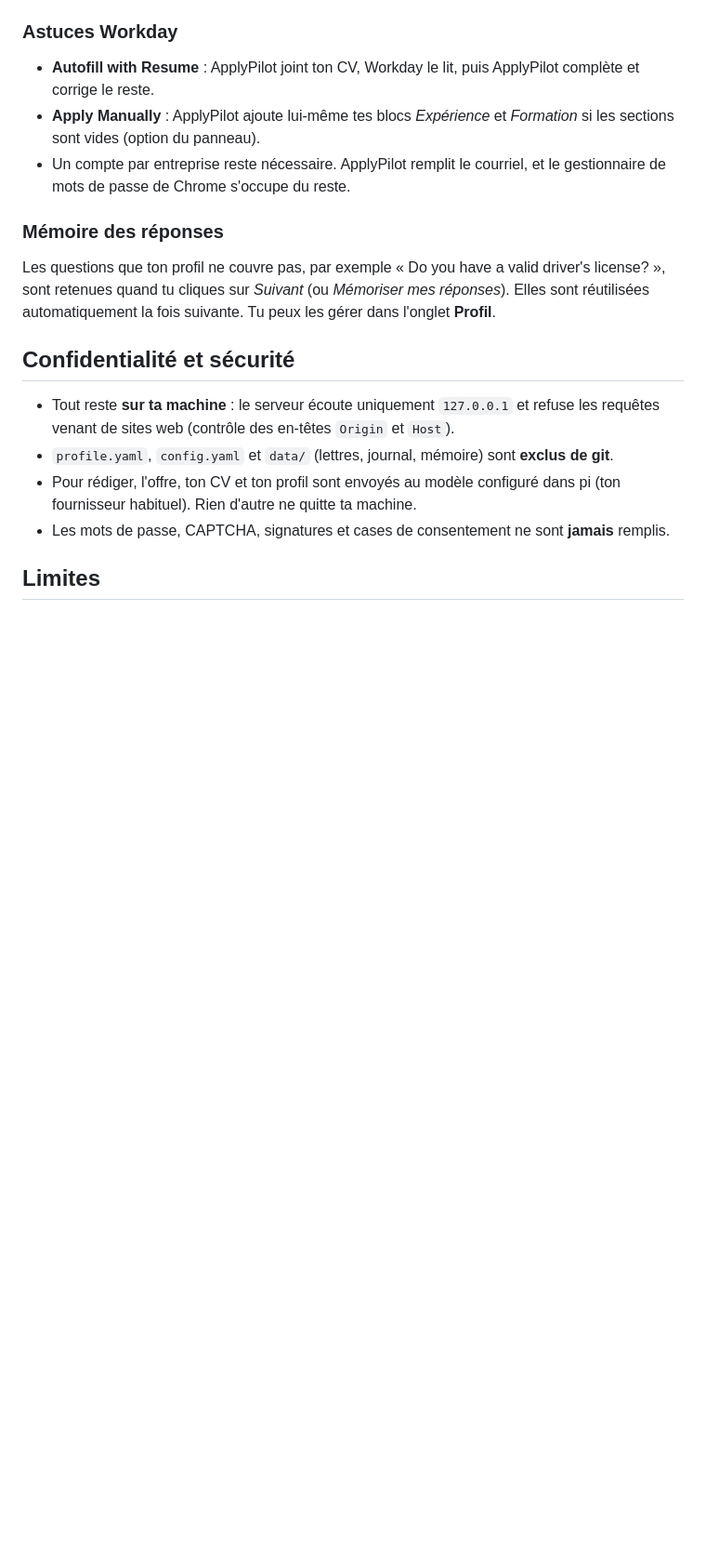
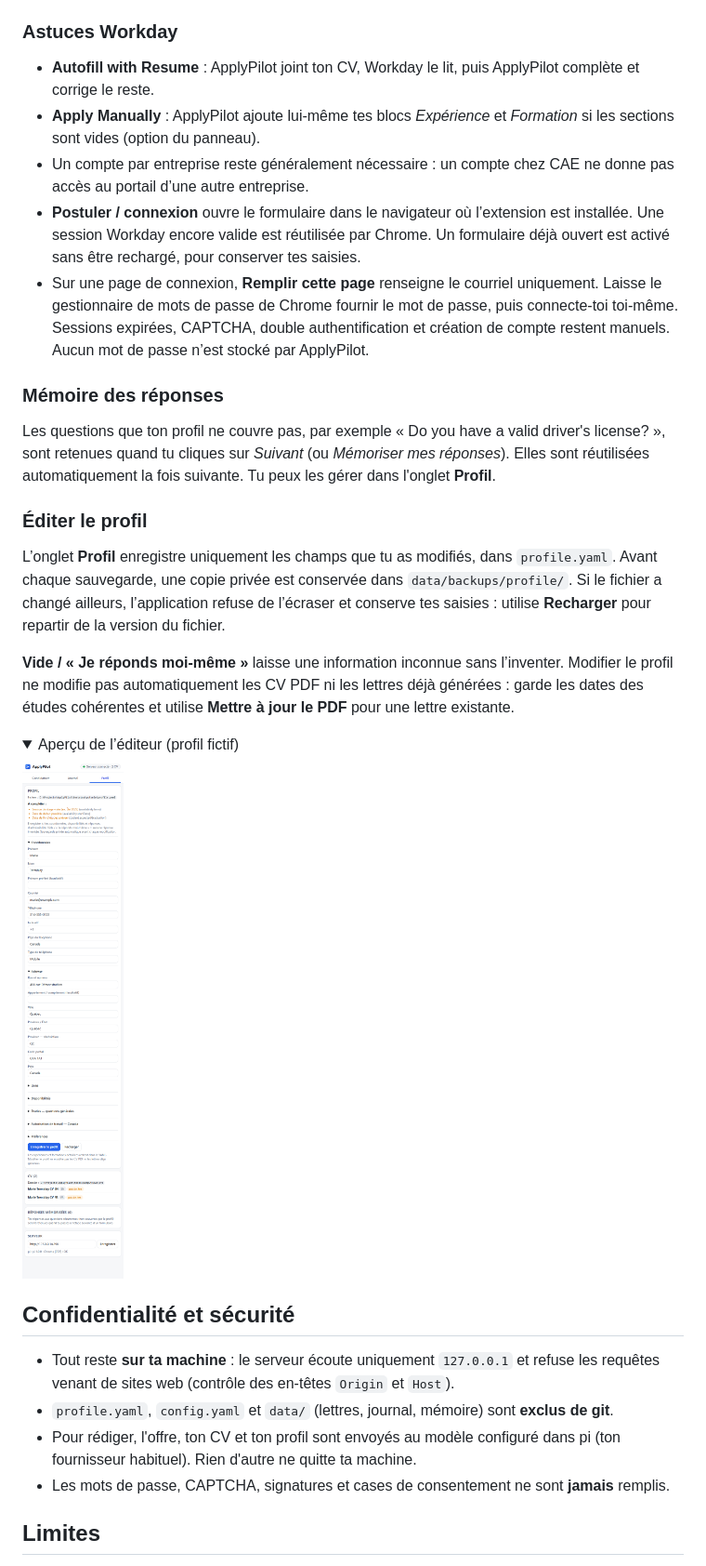
Before and after one commit to Mbaka11/ApplyPilot, a Markdown page: README.md, the part around the change printed below. Shown: that part at 93% size. Drawn GitHub-style; pictures changed too: docs/profil.png (added); folded sections open; blank space fills up the shorter version.

```diff
--- a/README.md
+++ b/README.md
@@ -76,11 +78,21 @@ Prérequis :
 
 - **Autofill with Resume** : ApplyPilot joint ton CV, Workday le lit, puis ApplyPilot complète et corrige le reste.
 - **Apply Manually** : ApplyPilot ajoute lui-même tes blocs *Expérience* et *Formation* si les sections sont vides (option du panneau).
-- Un compte par entreprise reste nécessaire. ApplyPilot remplit le courriel, et le gestionnaire de mots de passe de Chrome s'occupe du reste.
+- Un compte par entreprise reste généralement nécessaire : un compte chez CAE ne donne pas accès au portail d’une autre entreprise.
+- **Postuler / connexion** ouvre le formulaire dans le navigateur où l’extension est installée. Une session Workday encore valide est réutilisée par Chrome. Un formulaire déjà ouvert est activé sans être rechargé, pour conserver tes saisies.
+- Sur une page de connexion, **Remplir cette page** renseigne le courriel uniquement. Laisse le gestionnaire de mots de passe de Chrome fournir le mot de passe, puis connecte-toi toi-même. Sessions expirées, CAPTCHA, double authentification et création de compte restent manuels. Aucun mot de passe n’est stocké par ApplyPilot.
 
 ### Mémoire des réponses
 
 Les questions que ton profil ne couvre pas, par exemple « Do you have a valid driver's license? », sont retenues quand tu cliques sur *Suivant* (ou *Mémoriser mes réponses*). Elles sont réutilisées automatiquement la fois suivante. Tu peux les gérer dans l'onglet **Profil**.
+
+### Éditer le profil
+
+L’onglet **Profil** enregistre uniquement les champs que tu as modifiés, dans `profile.yaml`. Avant chaque sauvegarde, une copie privée est conservée dans `data/backups/profile/`. Si le fichier a changé ailleurs, l’application refuse de l’écraser et conserve tes saisies : utilise **Recharger** pour repartir de la version du fichier.
+
+**Vide / « Je réponds moi-même »** laisse une information inconnue sans l’inventer. Modifier le profil ne modifie pas automatiquement les CV PDF ni les lettres déjà générées : garde les dates des études cohérentes et utilise **Mettre à jour le PDF** pour une lettre existante.
+
+<details><summary>Aperçu de l’éditeur (profil fictif)</summary><img src="docs/profil.png" width="360" alt="Éditeur de profil ApplyPilot"></details>
 
 ## Confidentialité et sécurité
 
```
Also changed, not shown: other parts of README.md (+7 -3 lines), 15 other files.
